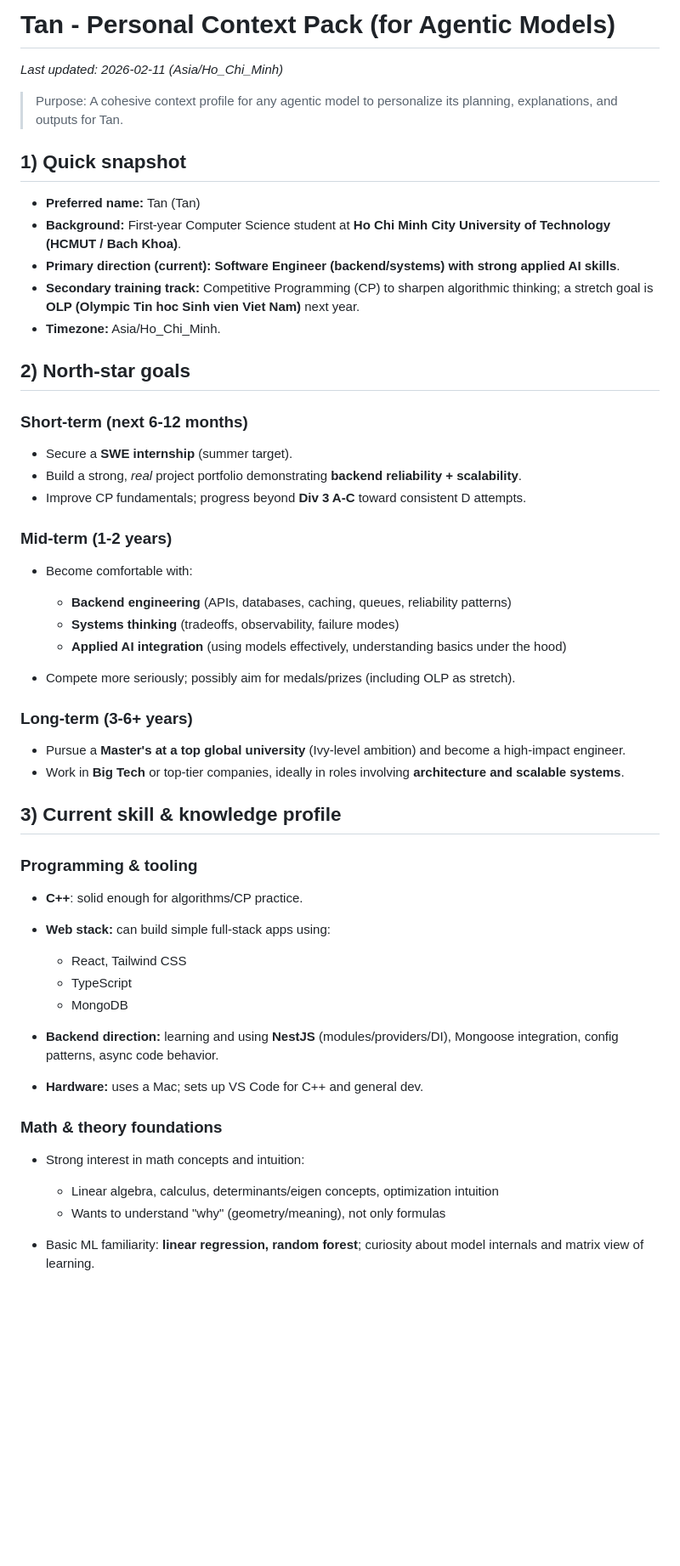
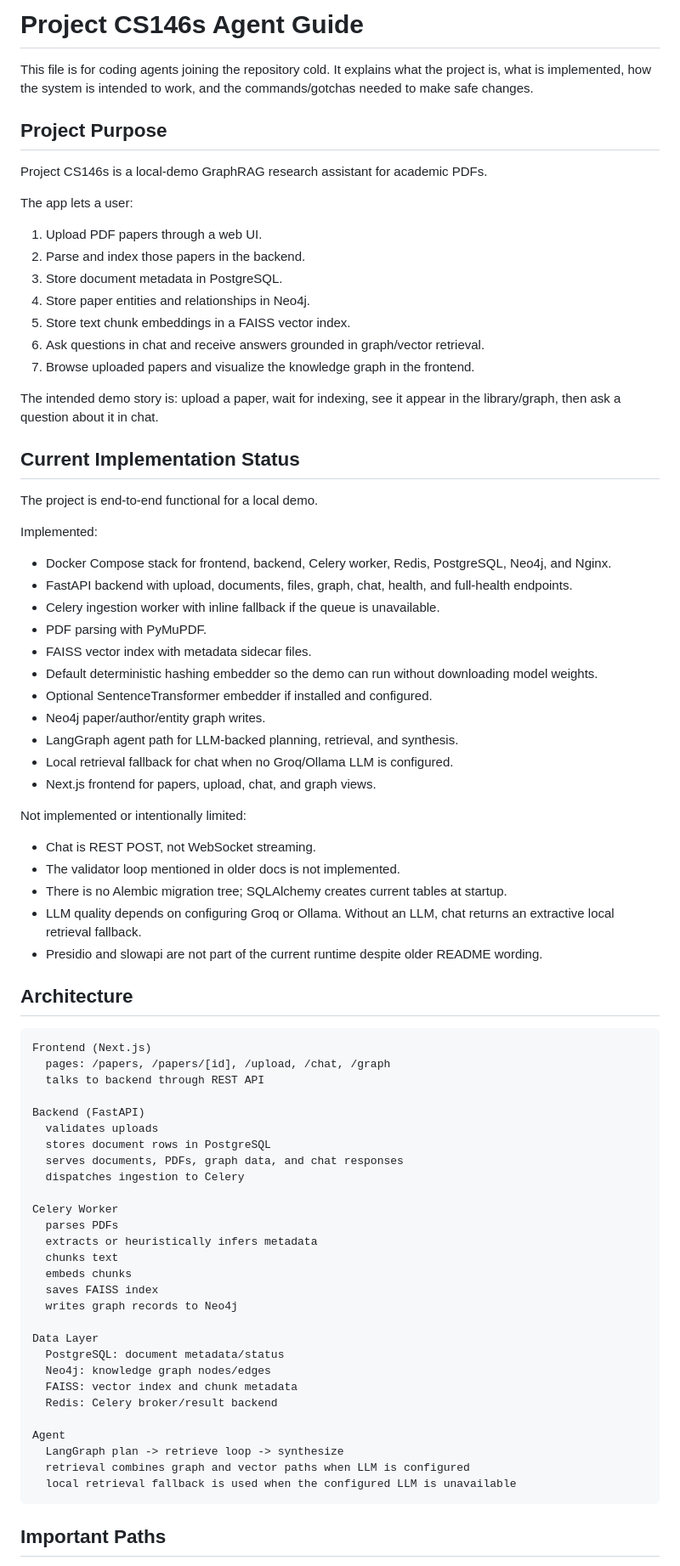
Before and after one commit to Shootingstar2608/Project_CS146s, a Markdown page: AGENTS.md, the part around one of its changes. Shown at 85% size. Rendered like a GitHub page; blank space fills up the shorter version.

Commit message:
Replace personal AGENTS context with project guide

````diff
--- a/AGENTS.md
+++ b/AGENTS.md
@@ -1,57 +1,81 @@
-# Tan - Personal Context Pack (for Agentic Models)
+# Project CS146s Agent Guide
 
-*Last updated: 2026-02-11 (Asia/Ho_Chi_Minh)*
+This file is for coding agents joining the repository cold. It explains what the project is, what is implemented, how the system is intended to work, and the commands/gotchas needed to make safe changes.
 
-> Purpose: A cohesive context profile for any agentic model to personalize its planning, explanations, and outputs for Tan.
+## Project Purpose
 
-## 1) Quick snapshot
+Project CS146s is a local-demo GraphRAG research assistant for academic PDFs.
 
-* **Preferred name:** Tan (Tan)
-* **Background:** First-year Computer Science student at **Ho Chi Minh City University of Technology (HCMUT / Bach Khoa)**.
-* **Primary direction (current):** **Software Engineer (backend/systems) with strong applied AI skills**.
-* **Secondary training track:** Competitive Programming (CP) to sharpen algorithmic thinking; a stretch goal is **OLP (Olympic Tin hoc Sinh vien Viet Nam)** next year.
-* **Timezone:** Asia/Ho_Chi_Minh.
+The app lets a user:
 
-## 2) North-star goals
+1. Upload PDF papers through a web UI.
+2. Parse and index those papers in the backend.
+3. Store document metadata in PostgreSQL.
+4. Store paper entities and relationships in Neo4j.
+5. Store text chunk embeddings in a FAISS vector index.
+6. Ask questions in chat and receive answers grounded in graph/vector retrieval.
+7. Browse uploaded papers and visualize the knowledge graph in the frontend.
 
-### Short-term (next 6-12 months)
+The intended demo story is: upload a paper, wait for indexing, see it appear in the library/graph, then ask a question about it in chat.
 
-* Secure a **SWE internship** (summer target).
-* Build a strong, *real* project portfolio demonstrating **backend reliability + scalability**.
-* Improve CP fundamentals; progress beyond **Div 3 A-C** toward consistent D attempts.
+## Current Implementation Status
 
-### Mid-term (1-2 years)
+The project is end-to-end functional for a local demo.
 
-* Become comfortable with:
+Implemented:
 
-  * **Backend engineering** (APIs, databases, caching, queues, reliability patterns)
-  * **Systems thinking** (tradeoffs, observability, failure modes)
-  * **Applied AI integration** (using models effectively, understanding basics under the hood)
-* Compete more seriously; possibly aim for medals/prizes (including OLP as stretch).
+- Docker Compose stack for frontend, backend, Celery worker, Redis, PostgreSQL, Neo4j, and Nginx.
+- FastAPI backend with upload, documents, files, graph, chat, health, and full-health endpoints.
+- Celery ingestion worker with inline fallback if the queue is unavailable.
+- PDF parsing with PyMuPDF.
+- FAISS vector index with metadata sidecar files.
+- Default deterministic hashing embedder so the demo can run without downloading model weights.
+- Optional SentenceTransformer embedder if installed and configured.
+- Neo4j paper/author/entity graph writes.
+- LangGraph agent path for LLM-backed planning, retrieval, and synthesis.
+- Local retrieval fallback for chat when no Groq/Ollama LLM is configured.
+- Next.js frontend for papers, upload, chat, and graph views.
 
-### Long-term (3-6+ years)
+Not implemented or intentionally limited:
 
-* Pursue a **Master's at a top global university** (Ivy-level ambition) and become a high-impact engineer.
-* Work in **Big Tech** or top-tier companies, ideally in roles involving **architecture and scalable systems**.
+- Chat is REST POST, not WebSocket streaming.
+- The validator loop mentioned in older docs is not implemented.
+- There is no Alembic migration tree; SQLAlchemy creates current tables at startup.
+- LLM quality depends on configuring Groq or Ollama. Without an LLM, chat returns an extractive local retrieval fallback.
+- Presidio and slowapi are not part of the current runtime despite older README wording.
 
-## 3) Current skill & knowledge profile
+## Architecture
 
-### Programming & tooling
+```text
+Frontend (Next.js)
+  pages: /papers, /papers/[id], /upload, /chat, /graph
+  talks to backend through REST API
 
-* **C++**: solid enough for algorithms/CP practice.
-* **Web stack:** can build simple full-stack apps using:
+Backend (FastAPI)
+  validates uploads
+  stores document rows in PostgreSQL
+  serves documents, PDFs, graph data, and chat responses
+  dispatches ingestion to Celery
 
-  * React, Tailwind CSS
-  * TypeScript
-  * MongoDB
-* **Backend direction:** learning and using **NestJS** (modules/providers/DI), Mongoose integration, config patterns, async code behavior.
-* **Hardware:** uses a Mac; sets up VS Code for C++ and general dev.
+Celery Worker
+  parses PDFs
+  extracts or heuristically infers metadata
+  chunks text
+  embeds chunks
+  saves FAISS index
+  writes graph records to Neo4j
 
-### Math & theory foundations
+Data Layer
+  PostgreSQL: document metadata/status
+  Neo4j: knowledge graph nodes/edges
+  FAISS: vector index and chunk metadata
+  Redis: Celery broker/result backend
 
-* Strong interest in math concepts and intuition:
+Agent
+  LangGraph plan -> retrieve loop -> synthesize
+  retrieval combines graph and vector paths when LLM is configured
+  local retrieval fallback is used when the configured LLM is unavailable
+```
 
-  * Linear algebra, calculus, determinants/eigen concepts, optimization intuition
-  * Wants to understand "why" (geometry/meaning), not only formulas
-* Basic ML familiarity: **linear regression, random forest**; curiosity about model internals and matrix view of learning.
+## Important Paths
 
````
Also changed, not shown: other parts of AGENTS.md (+112 -126 lines).
